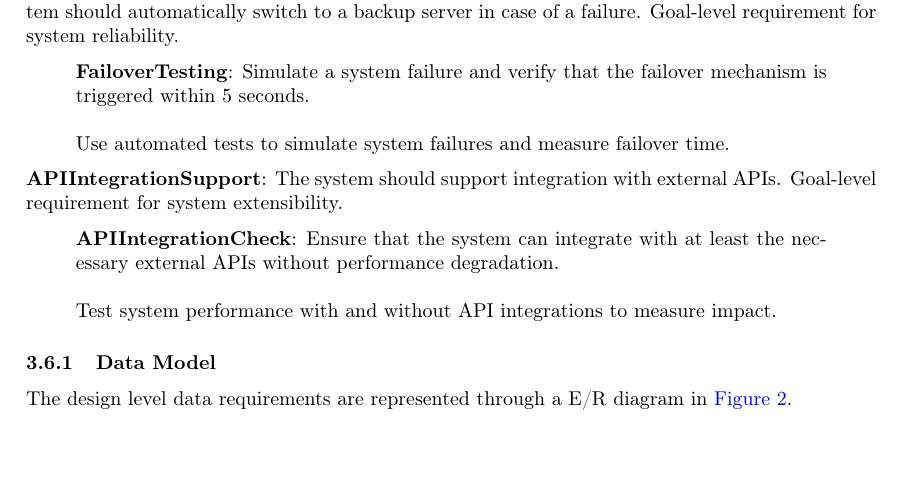
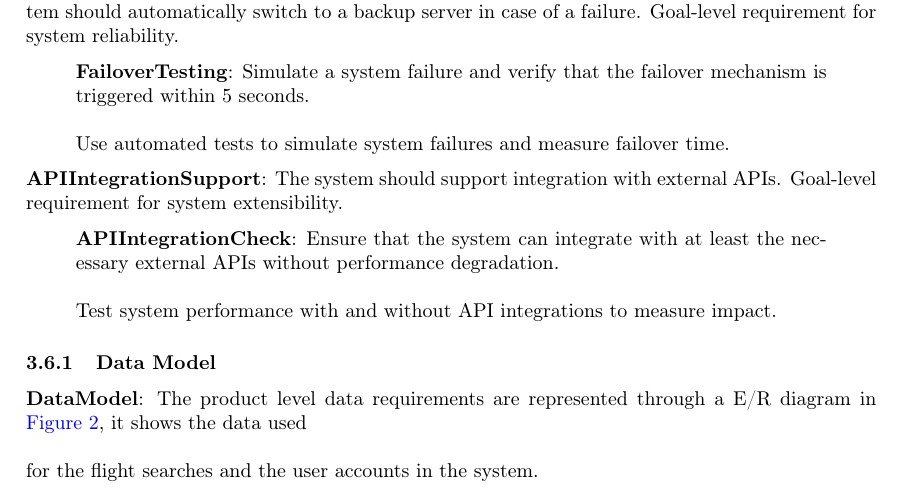
Before and after one commit to andreroxhage/ETSN15-Software-Requirements-Engineering, a LaTeX document (Release 1/SystemRequirements.tex, which reads Release 1/subsections/requirements.tex): part of page 13 of 21, cut so that both start at the same text, the shorter picture padded with empty space. Compiled offline with pdfLaTeX.

Commit message:
Updated the data model Updated the data model from a design level requirement to a product level requirement.

```diff
--- a/Release 1/subsections/requirements.tex
+++ b/Release 1/subsections/requirements.tex
@@ -192,7 +192,8 @@ For example, a functional requirement like \textbf{HeatmapSearch} may have inden
 \end{quote}
 
 \subsubsection{Data Model}
-The design level data requirements are represented through a E/R diagram in \autoref{fig:data-model}.
+\textbf{DataModel}: The product level data requirements are represented through a E/R diagram in \autoref{fig:data-model}, it shows the data used \\ \\
+for the flight searches and the user accounts in the system.
 
 \begin{figure}[H]
     \includegraphics[width=1\textwidth]{resources/dataRelations.PNG}
```
